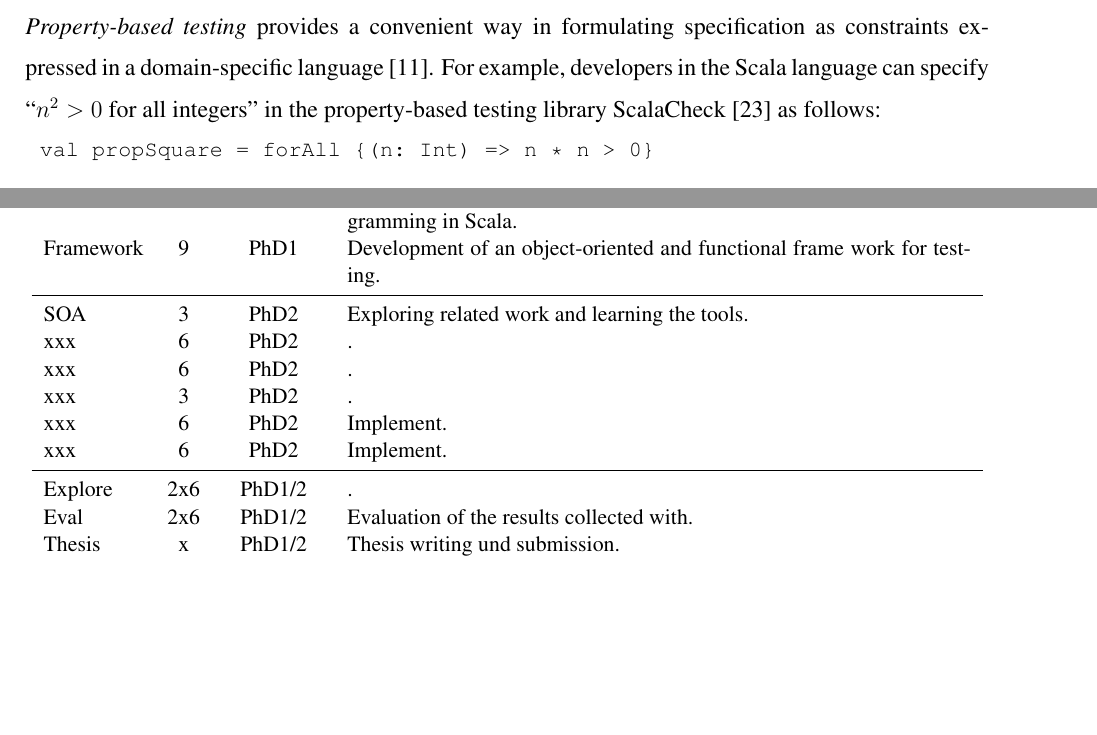
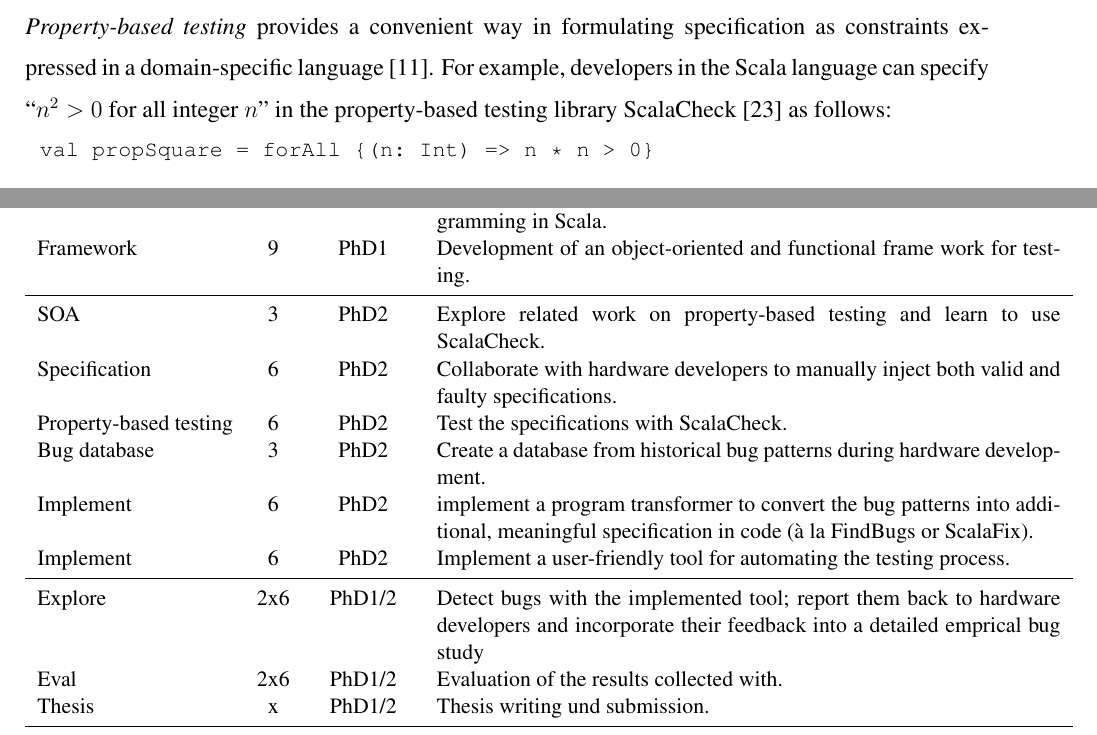
Before and after one commit to chiselverify/documentation, a LaTeX document (ftp-chisel/ftp-chisel.tex): two parts of pages 4 and 10 of 14 before the commit and two parts of pages 4 and 10 of 15 after it, joined at a grey line, cut so that both start at the same text, the shorter picture padded with empty space. Compiled offline with pdfLaTeX.

Commit message:
Martin's comments on Phd2

```diff
--- a/ftp-chisel/ftp-chisel.tex
+++ b/ftp-chisel/ftp-chisel.tex
@@ -251,7 +251,7 @@ specification within software itself.  \emph{Property-based testing}
 provides a convenient way in formulating specification as constraints
 expressed in a domain-specific
 language~\cite{DBLP:conf/icfp/ClaessenH00}.  For example, developers
-in the Scala language can specify ``$n^2>0$ for all integers'' in the
+in the Scala language can specify ``$n^2>0$ for all integer $n$'' in the
 property-based testing library ScalaCheck~\cite{nilsson2014scalacheck}
 as follows:
 \begin{lstlisting}[numbers=none]
@@ -657,34 +657,40 @@ with an interest in digital design and programming languages.
   \begin{center}
     \begin{tabular}{lccp{110mm}l}
       \toprule
-      Task          & PM  & Person &  Description \\
+      Task                   & PM  & Person    & Description                                                                                   \\
       \midrule
-      Recruiting  & 1 & MS and ZF & Recruiting of the two PhDs \\
+      Recruiting             & 1   & MS and ZF & Recruiting of the two PhDs                                                                    \\
       \midrule
-      UVM     &  3      & KH     & Develop a UVM verification example on a complex multicore device, a network-on-chip.\\
-      Prepare  & 3      & PhD1     &  Exploring related work and learning Chisel, SystemVerilog, and UVM. \\
-      Cover    &  6      & PhD1     & Adding constraint random testing and coverage measurements to ChiselTest.\\
-      Generate     &  6      & PhD1     & Developing a hardware generator methodology by using functional programming in Scala.\\
-      Framework    &  9      & PhD1     & Development of an object-oriented and functional frame work for testing.\\
+      UVM                    & 3   & KH        & Develop a UVM verification example on a complex multicore device, a network-on-chip.          \\
+      Prepare                & 3   & PhD1      & Exploring related work and learning Chisel, SystemVerilog, and UVM.                           \\
+      Cover                  & 6   & PhD1      & Adding constraint random testing and coverage measurements to ChiselTest.                     \\
+      Generate               & 6   & PhD1      & Developing a hardware generator methodology by using functional programming in Scala.         \\
+      Framework              & 9   & PhD1      & Development of an object-oriented and functional frame work for testing.                      \\
       \midrule
-      SOA  & 3      & PhD2     &  Exploring related work and learning the tools. \\
-      xxx  & 6      & PhD2     &  . \\
-      xxx  & 6      & PhD2     &  . \\
-      xxx  & 3      & PhD2     &  . \\
-      xxx  & 6      & PhD2     &  Implement. \\
-      xxx  & 6      & PhD2     &  Implement. \\
+      SOA                    & 3   & PhD2      & Explore related work on property-based testing and learn to use ScalaCheck.                   \\
+      Specification          & 6   & PhD2      & Collaborate with hardware developers to manually inject both valid and faulty specifications. \\
+      Property-based testing & 6   & PhD2      & Test the specifications with ScalaCheck.                                                      \\
+      Bug database           & 3   & PhD2      & Create a database from historical bug patterns during hardware development.                   \\
+      Implement              & 6   & PhD2      & implement a program transformer to convert the bug patterns into %
+  additional, meaningful  specification in code (\`a la FindBugs or ScalaFix).                                                                 \\
+      Implement              & 6   & PhD2      & Implement a user-friendly tool for automating the testing process.                            \\
       \midrule
-      Explore   &    2x6 & PhD1/2    &  .\\
-      Eval & 2x6 & PhD1/2 & Evaluation of the results collected with. \\
-      Thesis & x & PhD1/2 & Thesis writing und submission.\\
+      Explore                & 2x6 & PhD1/2    & Detect bugs with the implemented tool; report them back to hardware developers and incorporate their feedback into a detailed
+      emprical bug study                                                                                                                       \\
+      Eval                   & 2x6 & PhD1/2    & Evaluation of the results collected with.                                                     \\
+      Thesis                 & x   & PhD1/2    & Thesis writing und submission.                                                                \\
       \midrule
-      Chapter & 2 & MS & Adding a chapter on verification to the Chisel book~\cite{chisel:book}. \\
+      Chapter                & 2   & MS        & Adding a chapter on verification to the Chisel book~\cite{chisel:book}.                       \\
       \bottomrule
     \end{tabular}
   \end{center}
 %  \caption{Work packages}\label{tab:packages}
 }
 \end{table*}
+
+
+
+
 
 %\vspace{-5mm}
 \paragraph*{Tasks, Milestones, and Timetable}
```
